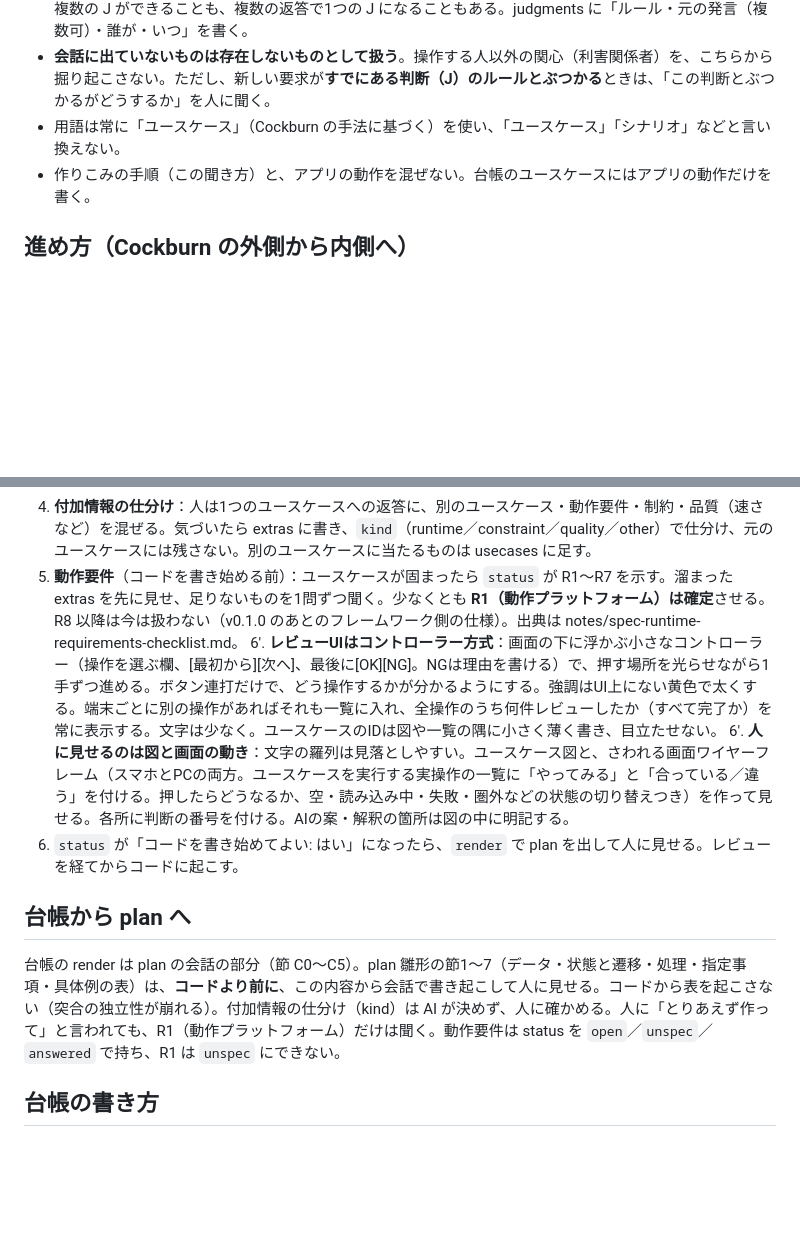
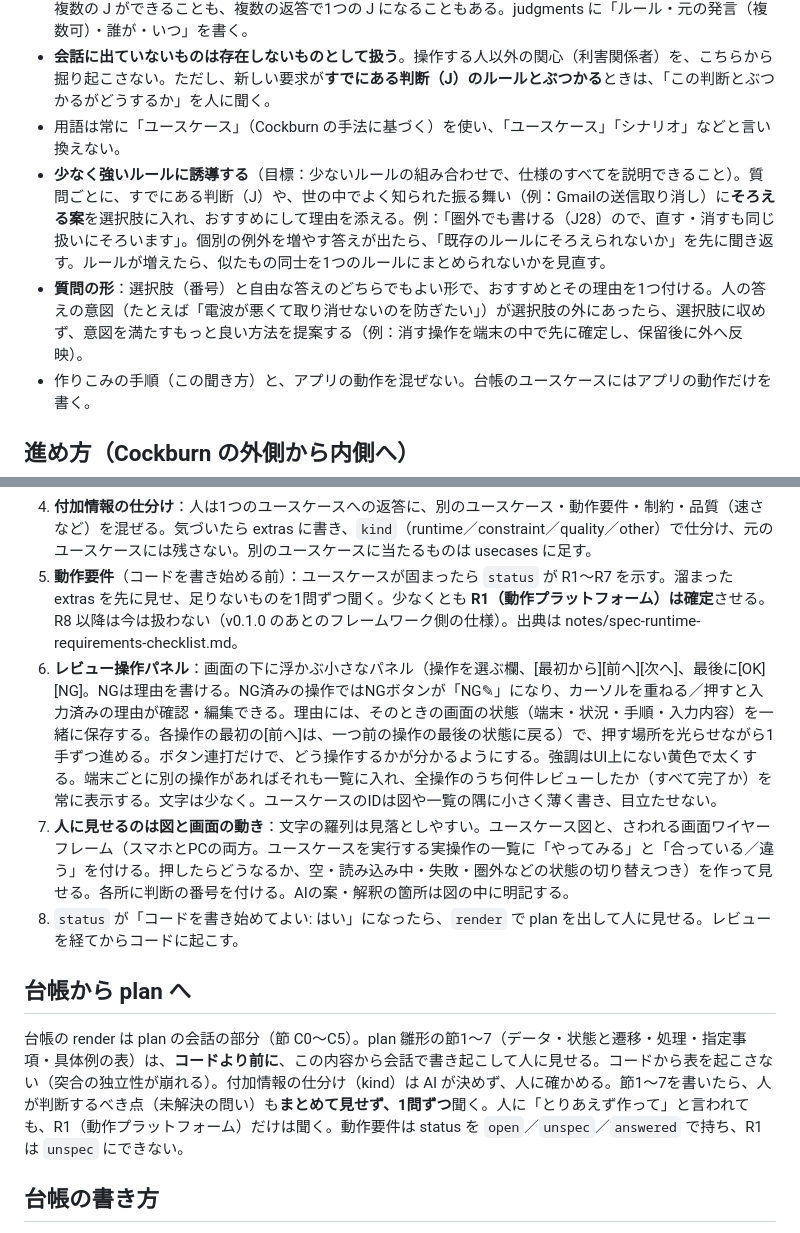
Before and after one commit to tazyamah/specgap, a Markdown page: skills/plan-interview/SKILL.md, 2 parts joined by grey strips. Drawn GitHub-style; blank space fills up the shorter version.

Commit message:
SKILL：少なく強いルールへの誘導、質問の形、レビュー操作パネルの仕様を追記
Co-Authored-By: Claude Sonnet 5.5 <noreply@anthropic.com>
Claude-Session: https://claude.ai/code/session_016CM62fEqaGz1sKRFJBTQXT

```diff
--- a/skills/plan-interview/SKILL.md
+++ b/skills/plan-interview/SKILL.md
@@ -18,6 +18,8 @@ description: 初回の対話から、一問一答でアプリの仕様書（plan
 - 判断（J）は、**AI が解釈したルール1つにつき1件**。人は一問一答にきれいに答えないので、1つの返答から複数の J ができることも、複数の返答で1つの J になることもある。judgments に「ルール・元の発言（複数可）・誰が・いつ」を書く。
 - **会話に出ていないものは存在しないものとして扱う**。操作する人以外の関心（利害関係者）を、こちらから掘り起こさない。ただし、新しい要求が**すでにある判断（J）のルールとぶつかる**ときは、「この判断とぶつかるがどうするか」を人に聞く。
 - 用語は常に「ユースケース」（Cockburn の手法に基づく）を使い、「ユースケース」「シナリオ」などと言い換えない。
+- **少なく強いルールに誘導する**（目標：少ないルールの組み合わせで、仕様のすべてを説明できること）。質問ごとに、すでにある判断（J）や、世の中でよく知られた振る舞い（例：Gmailの送信取り消し）に**そろえる案**を選択肢に入れ、おすすめにして理由を添える。例：「圏外でも書ける（J28）ので、直す・消すも同じ扱いにそろいます」。個別の例外を増やす答えが出たら、「既存のルールにそろえられないか」を先に聞き返す。ルールが増えたら、似たもの同士を1つのルールにまとめられないかを見直す。
+- **質問の形**：選択肢（番号）と自由な答えのどちらでもよい形で、おすすめとその理由を1つ付ける。人の答えの意図（たとえば「電波が悪くて取り消せないのを防ぎたい」）が選択肢の外にあったら、選択肢に収めず、意図を満たすもっと良い方法を提案する（例：消す操作を端末の中で先に確定し、保留後に外へ反映）。
 - 作りこみの手順（この聞き方）と、アプリの動作を混ぜない。台帳のユースケースにはアプリの動作だけを書く。
 
 ## 進め方（Cockburn の外側から内側へ）
@@ -31,13 +33,13 @@ description: 初回の対話から、一問一答でアプリの仕様書（plan
    4. 未解決の問いが0（または意図的に未規定）になったら、そのユースケースは終わり。
 4. **付加情報の仕分け**：人は1つのユースケースへの返答に、別のユースケース・動作要件・制約・品質（速さなど）を混ぜる。気づいたら extras に書き、`kind`（runtime／constraint／quality／other）で仕分け、元のユースケースには残さない。別のユースケースに当たるものは usecases に足す。
 5. **動作要件**（コードを書き始める前）：ユースケースが固まったら `status` が R1〜R7 を示す。溜まった extras を先に見せ、足りないものを1問ずつ聞く。少なくとも **R1（動作プラットフォーム）は確定**させる。R8 以降は今は扱わない（v0.1.0 のあとのフレームワーク側の仕様）。出典は notes/spec-runtime-requirements-checklist.md。
-6'. **レビューUIはコントローラー方式**：画面の下に浮かぶ小さなコントローラー（操作を選ぶ欄、[最初から][次へ]、最後に[OK][NG]。NGは理由を書ける）で、押す場所を光らせながら1手ずつ進める。ボタン連打だけで、どう操作するかが分かるようにする。強調はUI上にない黄色で太くする。端末ごとに別の操作があればそれも一覧に入れ、全操作のうち何件レビューしたか（すべて完了か）を常に表示する。文字は少なく。ユースケースのIDは図や一覧の隅に小さく薄く書き、目立たせない。
-6'. **人に見せるのは図と画面の動き**：文字の羅列は見落としやすい。ユースケース図と、さわれる画面ワイヤーフレーム（スマホとPCの両方。ユースケースを実行する実操作の一覧に「やってみる」と「合っている／違う」を付ける。押したらどうなるか、空・読み込み中・失敗・圏外などの状態の切り替えつき）を作って見せる。各所に判断の番号を付ける。AIの案・解釈の箇所は図の中に明記する。
-6. `status` が「コードを書き始めてよい: はい」になったら、`render` で plan を出して人に見せる。レビューを経てからコードに起こす。
+6. **レビュー操作パネル**：画面の下に浮かぶ小さなパネル（操作を選ぶ欄、[最初から][前へ][次へ]、最後に[OK][NG]。NGは理由を書ける。NG済みの操作ではNGボタンが「NG✎」になり、カーソルを重ねる／押すと入力済みの理由が確認・編集できる。理由には、そのときの画面の状態（端末・状況・手順・入力内容）を一緒に保存する。各操作の最初の[前へ]は、一つ前の操作の最後の状態に戻る）で、押す場所を光らせながら1手ずつ進める。ボタン連打だけで、どう操作するかが分かるようにする。強調はUI上にない黄色で太くする。端末ごとに別の操作があればそれも一覧に入れ、全操作のうち何件レビューしたか（すべて完了か）を常に表示する。文字は少なく。ユースケースのIDは図や一覧の隅に小さく薄く書き、目立たせない。
+7. **人に見せるのは図と画面の動き**：文字の羅列は見落としやすい。ユースケース図と、さわれる画面ワイヤーフレーム（スマホとPCの両方。ユースケースを実行する実操作の一覧に「やってみる」と「合っている／違う」を付ける。押したらどうなるか、空・読み込み中・失敗・圏外などの状態の切り替えつき）を作って見せる。各所に判断の番号を付ける。AIの案・解釈の箇所は図の中に明記する。
+8. `status` が「コードを書き始めてよい: はい」になったら、`render` で plan を出して人に見せる。レビューを経てからコードに起こす。
 
 ## 台帳から plan へ
 
-台帳の render は plan の会話の部分（節 C0〜C5）。plan 雛形の節1〜7（データ・状態と遷移・処理・指定事項・具体例の表）は、**コードより前に**、この内容から会話で書き起こして人に見せる。コードから表を起こさない（突合の独立性が崩れる）。付加情報の仕分け（kind）は AI が決めず、人に確かめる。人に「とりあえず作って」と言われても、R1（動作プラットフォーム）だけは聞く。動作要件は status を `open`／`unspec`／`answered` で持ち、R1 は `unspec` にできない。
+台帳の render は plan の会話の部分（節 C0〜C5）。plan 雛形の節1〜7（データ・状態と遷移・処理・指定事項・具体例の表）は、**コードより前に**、この内容から会話で書き起こして人に見せる。コードから表を起こさない（突合の独立性が崩れる）。付加情報の仕分け（kind）は AI が決めず、人に確かめる。節1〜7を書いたら、人が判断するべき点（未解決の問い）も**まとめて見せず、1問ずつ**聞く。人に「とりあえず作って」と言われても、R1（動作プラットフォーム）だけは聞く。動作要件は status を `open`／`unspec`／`answered` で持ち、R1 は `unspec` にできない。
 
 ## 台帳の書き方
 
```
